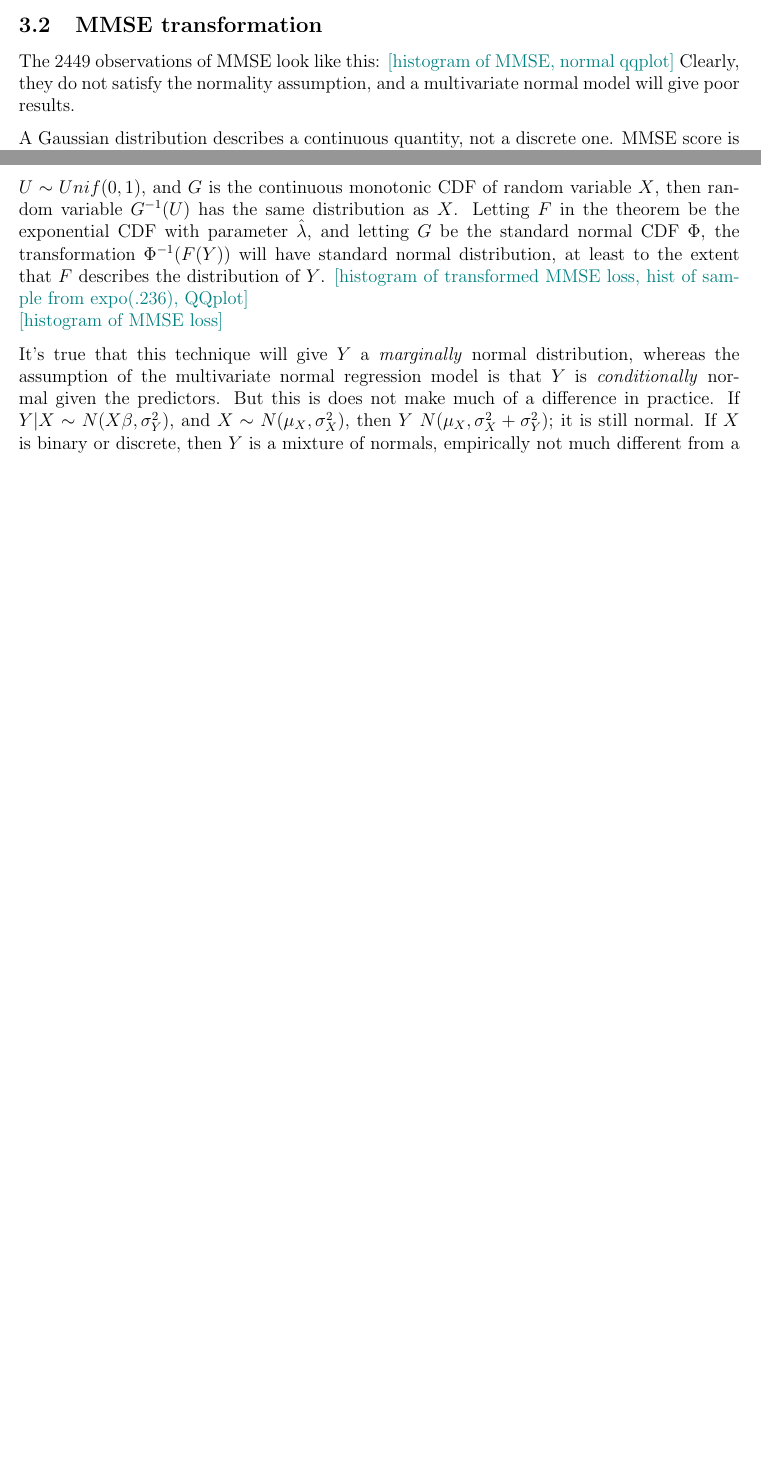
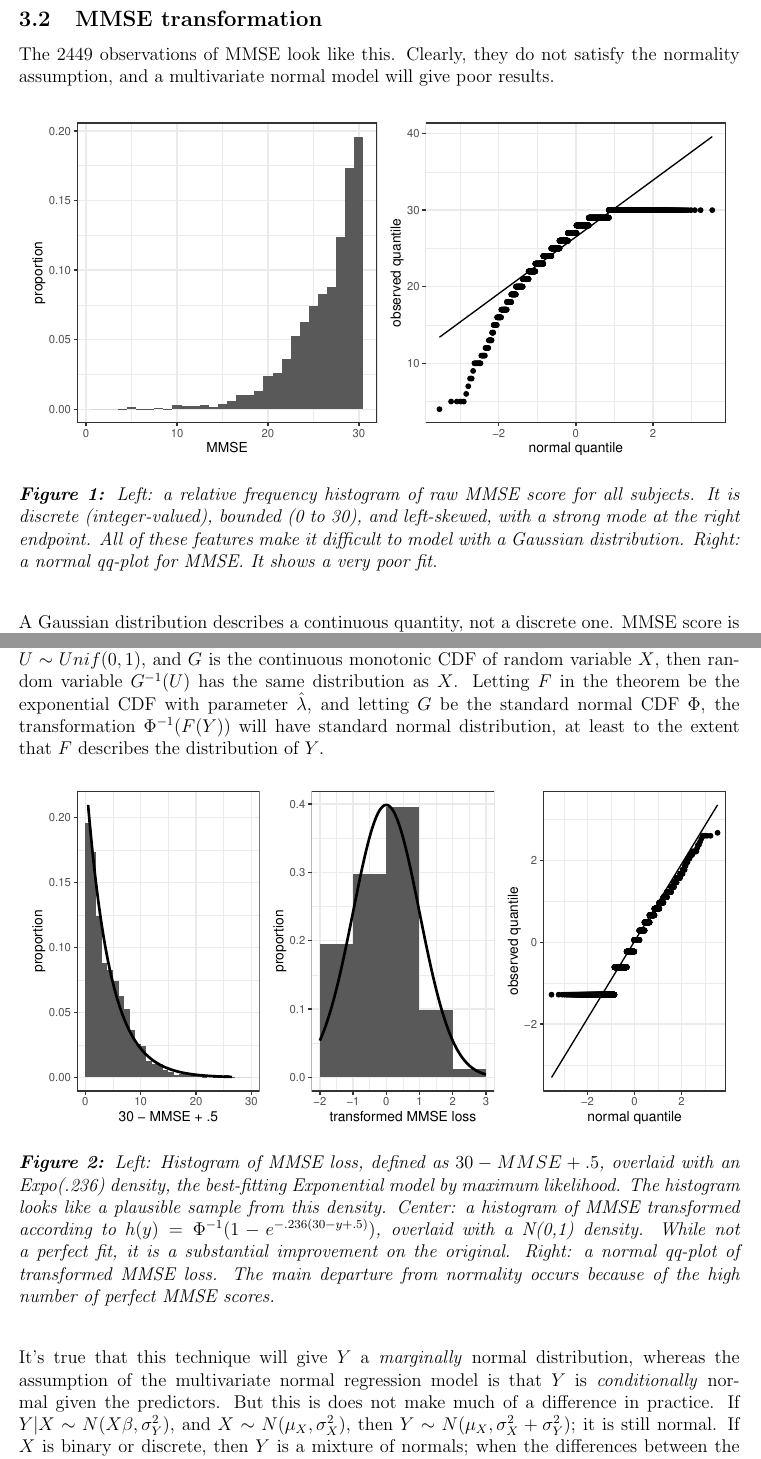
Before and after one commit to jwbirchfield/ad_progression, a LaTeX document (manuscript/ad_progression_manuscript.tex): two parts of pages 4 and 5 of 10 before the commit and two parts of pages 6 and 7 of 15 after it, joined at a grey line, cut so that both start at the same text, the shorter picture padded with empty space. Compiled offline with pdfLaTeX.

Commit message:
Manuscript as of 11/30, with MMSE figures.

```diff
--- a/manuscript/ad_progression_manuscript.tex
+++ b/manuscript/ad_progression_manuscript.tex
@@ -58,8 +90,13 @@ The MMSE is a screening test for cognitive impairment. It has 10 questions, take
+\pagebreak
 \subsection{MMSE transformation}
 
-The 2449 observations of MMSE look like this:
-{\color{teal}[histogram of MMSE, normal qqplot]}
-Clearly, they do not satisfy the normality assumption, and a multivariate normal model will give poor results.
+The 2449 observations of MMSE look like this. Clearly, they do not satisfy the normality assumption, and a multivariate normal model will give poor results.
+
+\begin{figure}[H]
+\centering
+\includegraphics[width=\linewidth]{figures/mmse_before}
+\caption{Left: a relative frequency histogram of raw MMSE score for all subjects. It is discrete (integer-valued), bounded (0 to 30), and left-skewed, with a strong mode at the right endpoint. All of these features make it difficult to model with a Gaussian distribution. Right: a normal qq-plot for MMSE. It shows a very poor fit.}
+\end{figure}
 
 A Gaussian distribution describes a continuous quantity, not a discrete one. MMSE score is literally a count variable--the number of questions answered correctly on the questionnaire. But since the MMSE's objective is to somehow quantify cognitive capacity, which can reasonably be thought of as continuous, we can treat MMSE score as a ``coarse" or rounded measurement of a continuous latent variable.
 
@@ -68,9 +105,12 @@ Our first transformation is to consider ``MMSE loss"--questions missed--rather t
 Our next step is much easier with a single-parameter probability distribution, and this looks like a histogram of a sample from some Exponential distribution. We assume $F(y) = 1 - e^{-\lambda y}$. The maximum likelihood estimate of $\lambda$ is the maximum value of the polynomial $\Pi_{i=1}^{n}\left[ e^{-\lambda y_i} - e^{-\lambda (y_i + 1)} \right]$, which R easily computes as $\hat{\lambda} = 0.236$.
 
 The probability integral transform states that if random variable $W$ has continuous monotonic CDF $F$, then random variable $F(W)$ has a $Unif(0,1)$ distribution. Conversely, if $U \sim Unif(0,1)$, and $G$ is the continuous monotonic CDF of random variable $X$, then random variable $G^{-1}(U)$ has the same distribution as $X$. Letting $F$ in the theorem be the exponential CDF with parameter $\hat{\lambda}$, and letting $G$ be the standard normal CDF $\Phi$, the transformation $\Phi^{-1}(F(Y))$ will have standard normal distribution, at least to the extent that $F$ describes the distribution of $Y$.
-{\color{teal}[histogram of transformed MMSE loss, hist of sample from expo(.236), QQplot]} \\
-{\color{teal}[histogram of MMSE loss]}
 
-It's true that this technique will give $Y$ a \textit{marginally} normal distribution, whereas the assumption of the multivariate normal regression model is that $Y$ is \textit{conditionally} normal given the predictors. But this is does not make much of a difference in practice. If $Y|X \sim N(X\beta, \sigma_{Y}^{2})$, and $X \sim N(\mu_X, \sigma_{X}^{2})$, then $Y ~ N(\mu_X, \sigma_{X}^{2} + \sigma_{Y}^{2})$; it is still normal. If $X$ is binary or discrete, then $Y$ is a mixture of normals, empirically not much different from a true normal with the same mean and variance.
+\begin{figure}[H]
+\centering
+\includegraphics[width=\linewidth]{figures/mmse_after}
+\caption{Left: Histogram of MMSE loss, defined as $30 - MMSE + .5$, overlaid with an Expo(.236) density, the best-fitting Exponential model by maximum likelihood. The histogram looks like a plausible sample from this density. Center: a histogram of MMSE transformed according to $h(y) = \Phi^{-1}(1 - e^{-.236(30-y+.5)})$, overlaid with a N(0,1) density. While not a perfect fit, it is a substantial improvement on the original. Right: a normal qq-plot of transformed MMSE loss. The main departure from normality occurs because of the high number of perfect MMSE scores.}
+\end{figure}
 
+It's true that this technique will give $Y$ a \textit{marginally} normal distribution, whereas the assumption of the multivariate normal regression model is that $Y$ is \textit{conditionally} normal given the predictors. But this is does not make much of a difference in practice. If $Y|X \sim N(X\beta, \sigma_{Y}^{2})$, and $X \sim N(\mu_X, \sigma_{X}^{2})$, then $Y \sim N(\mu_X, \sigma_{X}^{2} + \sigma_{Y}^{2})$; it is still normal. If $X$ is binary or discrete, then $Y$ is a mixture of normals; when the differences between the means of the mixture components are small compared to the overall variance, the mixture distribution is empirically not much different from a true normal distribution with the same mean and variance.
 
```
Also changed, not shown: manuscript/ad_progression_manuscript.pdf, manuscript/figures/mmse_after.pdf (added), manuscript/figures/mmse_before.pdf (added), manuscript/ad_progression_manuscript.tex (49 more changed lines), 1 other file.
